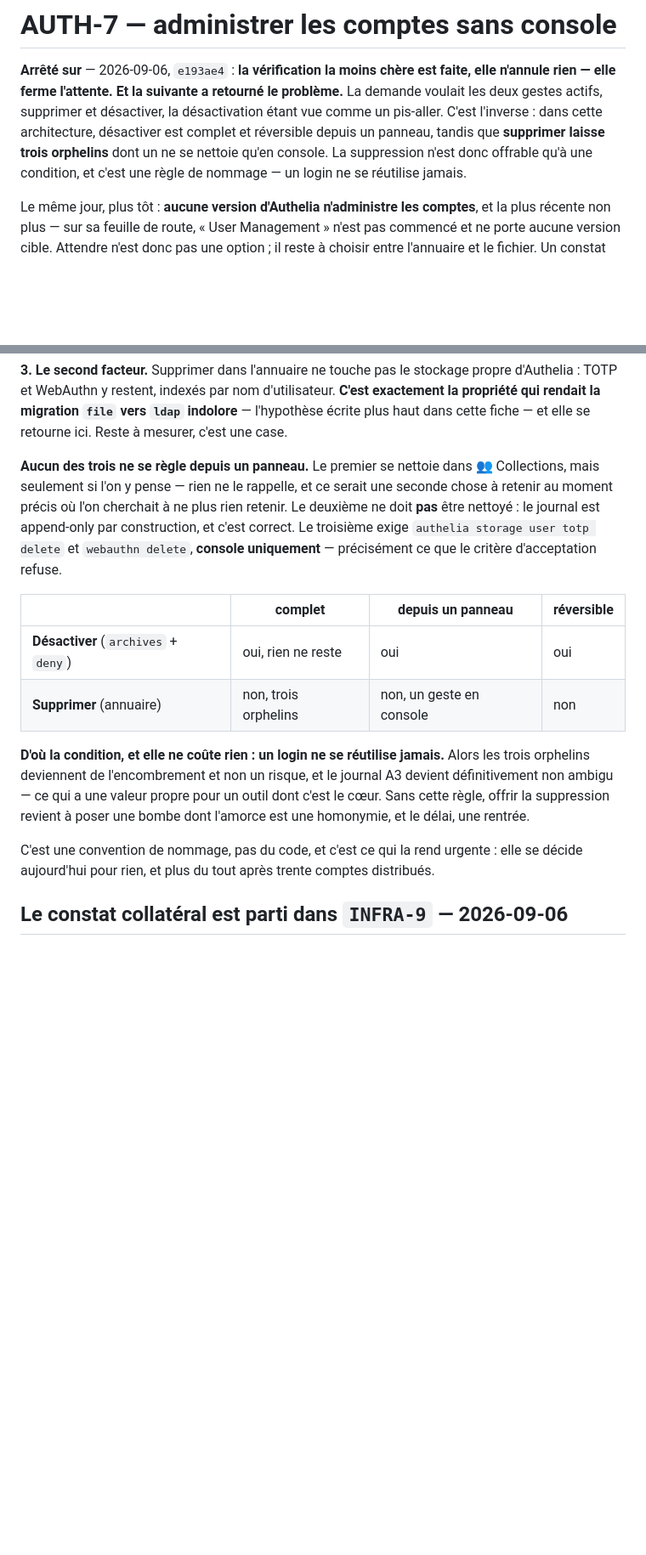
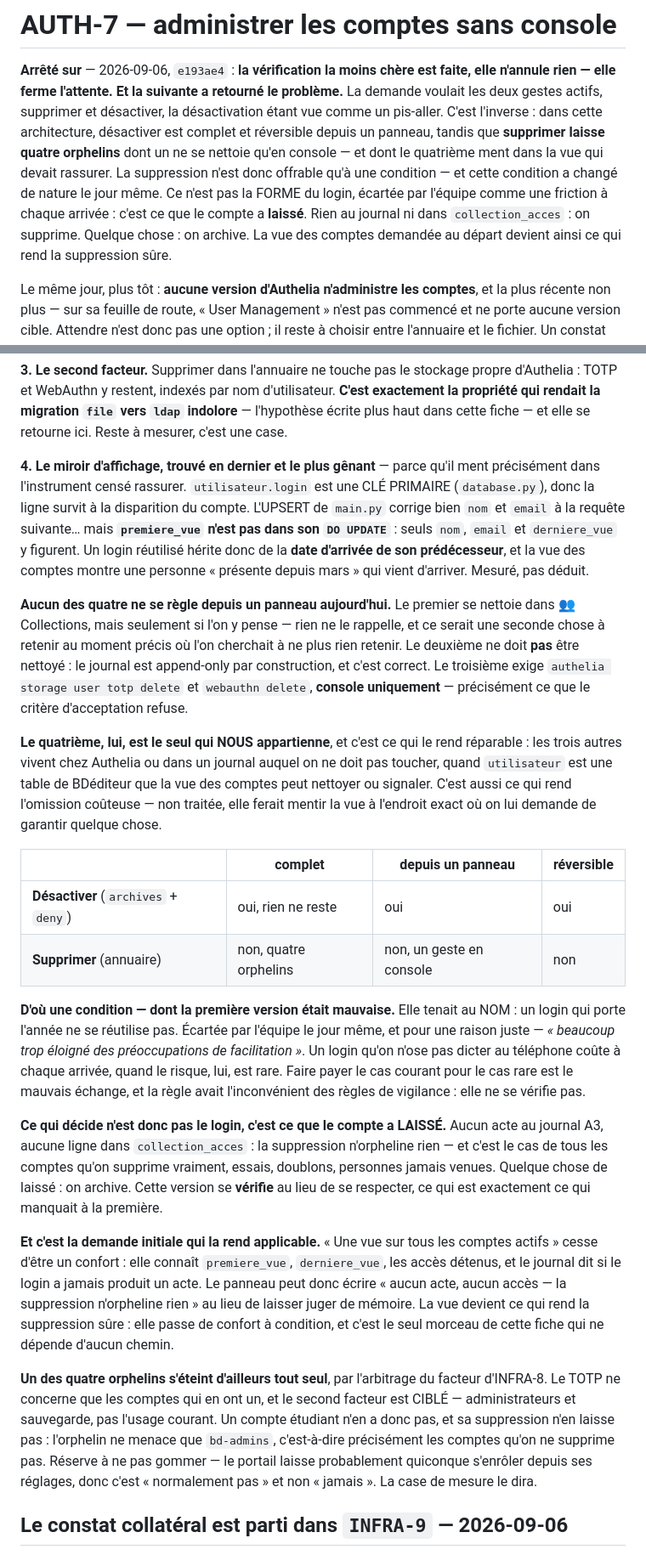
Before and after one commit to Hsbtqemy/BD_ditor, a Markdown page: pilotage/AUTH-7.md, 2 parts joined by grey strips. Shown at 85% size. Rendered like a GitHub page; blank space fills up the shorter version.

Commit message:
Pilotage : AUTH-7 — la règle quitte le NOM du login pour ce que le compte a laissé
Le nommage daté est écarté par l'équipe, et la raison est bonne : « beaucoup
trop éloigné des préoccupations de facilitation. Tant qu'on peut créer des
comptes, on n'a pas à être gêné par ça. » Un login qu'on n'ose pas dicter coûte
à chaque arrivée, quand le risque est rare — faire payer le cas courant pour le
cas rare est le mauvais échange. Et la règle avait le défaut des règles de
vigilance : elle ne se vérifie pas.

Ce qui décide n'est donc pas le login, c'est ce que le compte a LAISSÉ. Aucun
acte au journal A3, aucune ligne dans collection_acces : la suppression
n'orpheline rien, et c'est le cas de tous les comptes qu'on supprime vraiment.
Quelque chose de laissé : on archive. Cette version se vérifie.

Elle promeut du même coup la vue des comptes de confort à CONDITION — c'est
elle qui doit dire lequel est lequel, donc il lui faut le compte d'actes et les
accès détenus en plus de l'usage. La demande initiale devient ce qui rend la
suppression sûre.

Un QUATRIÈME orphelin trouvé en écrivant, et c'est le plus gênant : il ment dans
l'instrument dont la règle dépend. `utilisateur.login` est une clé primaire,
donc la ligne survit ; l'UPSERT de main.py corrige nom et email mais
`premiere_vue` n'est PAS dans son DO UPDATE. Un login réutilisé hérite de la
date d'arrivée de son prédécesseur, et la vue montrerait « présent depuis mars »
quelqu'un qui vient d'arriver. Mesuré, pas déduit. C'est aussi le seul des
quatre qui vive dans une table de BDéditeur, donc le seul réparable sans
console.

Et un orphelin s'éteint tout seul : le TOTP ne concerne que les comptes qui en
ont un, or le second facteur est CIBLÉ depuis INFRA-8 — administrateurs et
sauvegarde. Un compte étudiant n'en a pas, donc sa suppression n'en laisse pas.
Réserve gardée : le portail laisse probablement quiconque s'enrôler, donc
« normalement pas » et non « jamais ».

Co-Authored-By: Claude Opus 5 (1M context) <noreply@anthropic.com>

```diff
--- a/pilotage/AUTH-7.md
+++ b/pilotage/AUTH-7.md
@@ -9,9 +9,12 @@ statut: interrompu
 n'annule rien — elle ferme l'attente. Et la suivante a retourné le problème.** La demande
 voulait les deux gestes actifs, supprimer et désactiver, la désactivation étant vue comme
 un pis-aller. C'est l'inverse : dans cette architecture, désactiver est complet et
-réversible depuis un panneau, tandis que **supprimer laisse trois orphelins** dont un ne se
-nettoie qu'en console. La suppression n'est donc offrable qu'à une condition, et c'est une
-règle de nommage — un login ne se réutilise jamais.
+réversible depuis un panneau, tandis que **supprimer laisse quatre orphelins** dont un ne
+se nettoie qu'en console — et dont le quatrième ment dans la vue qui devait rassurer. La suppression n'est donc offrable qu'à une condition — et cette
+condition a changé de nature le jour même. Ce n'est pas la FORME du login, écartée par
+l'équipe comme une friction à chaque arrivée : c'est ce que le compte a **laissé**. Rien au
+journal ni dans `collection_acces` : on supprime. Quelque chose : on archive. La vue des
+comptes demandée au départ devient ainsi ce qui rend la suppression sûre.
 
 Le même jour, plus tôt : **aucune version d'Authelia n'administre les comptes**, et la
 plus récente non plus — sur sa feuille de route, « User Management » n'est pas commencé et
@@ -199,26 +204,59 @@ d'Authelia : TOTP et WebAuthn y restent, indexés par nom d'utilisateur. **C'est
 la propriété qui rendait la migration `file` vers `ldap` indolore** — l'hypothèse écrite
 plus haut dans cette fiche — et elle se retourne ici. Reste à mesurer, c'est une case.
 
-**Aucun des trois ne se règle depuis un panneau.** Le premier se nettoie dans
+**4. Le miroir d'affichage, trouvé en dernier et le plus gênant** — parce qu'il ment
+précisément dans l'instrument censé rassurer. `utilisateur.login` est une CLÉ PRIMAIRE
+(`database.py`), donc la ligne survit à la disparition du compte. L'UPSERT de `main.py`
+corrige bien `nom` et `email` à la requête suivante… mais **`premiere_vue` n'est pas dans
+son `DO UPDATE`** : seuls `nom`, `email` et `derniere_vue` y figurent. Un login réutilisé
+hérite donc de la **date d'arrivée de son prédécesseur**, et la vue des comptes montre une
+personne « présente depuis mars » qui vient d'arriver. Mesuré, pas déduit.
+
+**Aucun des quatre ne se règle depuis un panneau aujourd'hui.** Le premier se nettoie dans
 👥 Collections, mais seulement si l'on y pense — rien ne le rappelle, et ce serait une
 seconde chose à retenir au moment précis où l'on cherchait à ne plus rien retenir. Le
 deuxième ne doit **pas** être nettoyé : le journal est append-only par construction, et
 c'est correct. Le troisième exige `authelia storage user totp delete` et `webauthn delete`,
 **console uniquement** — précisément ce que le critère d'acceptation refuse.
 
+**Le quatrième, lui, est le seul qui NOUS appartienne**, et c'est ce qui le rend réparable :
+les trois autres vivent chez Authelia ou dans un journal auquel on ne doit pas toucher,
+quand `utilisateur` est une table de BDéditeur que la vue des comptes peut nettoyer ou
+signaler. C'est aussi ce qui rend l'omission coûteuse — non traitée, elle ferait mentir la
+vue à l'endroit exact où on lui demande de garantir quelque chose.
+
 | | complet | depuis un panneau | réversible |
 |---|---|---|---|
 | **Désactiver** (`archives` + `deny`) | oui, rien ne reste | oui | oui |
-| **Supprimer** (annuaire) | non, trois orphelins | non, un geste en console | non |
+| **Supprimer** (annuaire) | non, quatre orphelins | non, un geste en console | non |
 
-**D'où la condition, et elle ne coûte rien : un login ne se réutilise jamais.** Alors les
-trois orphelins deviennent de l'encombrement et non un risque, et le journal A3 devient
-définitivement non ambigu — ce qui a une valeur propre pour un outil dont c'est le cœur.
-Sans cette règle, offrir la suppression revient à poser une bombe dont l'amorce est une
-homonymie, et le délai, une rentrée.
+**D'où une condition — dont la première version était mauvaise.** Elle tenait au NOM :
+un login qui porte l'année ne se réutilise pas. Écartée par l'équipe le jour même, et pour
+une raison juste — *« beaucoup trop éloigné des préoccupations de facilitation »*. Un login
+qu'on n'ose pas dicter au téléphone coûte à chaque arrivée, quand le risque, lui, est rare.
+Faire payer le cas courant pour le cas rare est le mauvais échange, et la règle avait
+l'inconvénient des règles de vigilance : elle ne se vérifie pas.
 
-C'est une convention de nommage, pas du code, et c'est ce qui la rend urgente : elle se
-décide aujourd'hui pour rien, et plus du tout après trente comptes distribués.
+**Ce qui décide n'est donc pas le login, c'est ce que le compte a LAISSÉ.** Aucun acte au
+journal A3, aucune ligne dans `collection_acces` : la suppression n'orpheline rien — et
+c'est le cas de tous les comptes qu'on supprime vraiment, essais, doublons, personnes
+jamais venues. Quelque chose de laissé : on archive. Cette version se **vérifie** au lieu
+de se respecter, ce qui est exactement ce qui manquait à la première.
+
+**Et c'est la demande initiale qui la rend applicable.** « Une vue sur tous les comptes
+actifs » cesse d'être un confort : elle connaît `premiere_vue`, `derniere_vue`, les accès
+détenus, et le journal dit si le login a jamais produit un acte. Le panneau peut donc
+écrire « aucun acte, aucun accès — la suppression n'orpheline rien » au lieu de laisser
+juger de mémoire. La vue devient ce qui rend la suppression sûre : elle passe de confort à
+condition, et c'est le seul morceau de cette fiche qui ne dépende d'aucun chemin.
+
+**Un des quatre orphelins s'éteint d'ailleurs tout seul**, par l'arbitrage du facteur
+d'INFRA-8. Le TOTP ne concerne que les comptes qui en ont un, et le second facteur est
+CIBLÉ — administrateurs et sauvegarde, pas l'usage courant. Un compte étudiant n'en a donc
+pas, et sa suppression n'en laisse pas : l'orphelin ne menace que `bd-admins`,
+c'est-à-dire précisément les comptes qu'on ne supprime pas. Réserve à ne pas gommer — le
+portail laisse probablement quiconque s'enrôler depuis ses réglages, donc c'est
+« normalement pas » et non « jamais ». La case de mesure le dira.
 
 ## Le constat collatéral est parti dans `INFRA-9` — 2026-09-06
 
```
Also changed, not shown: other parts of pilotage/AUTH-7.md (+6 -4 lines).
